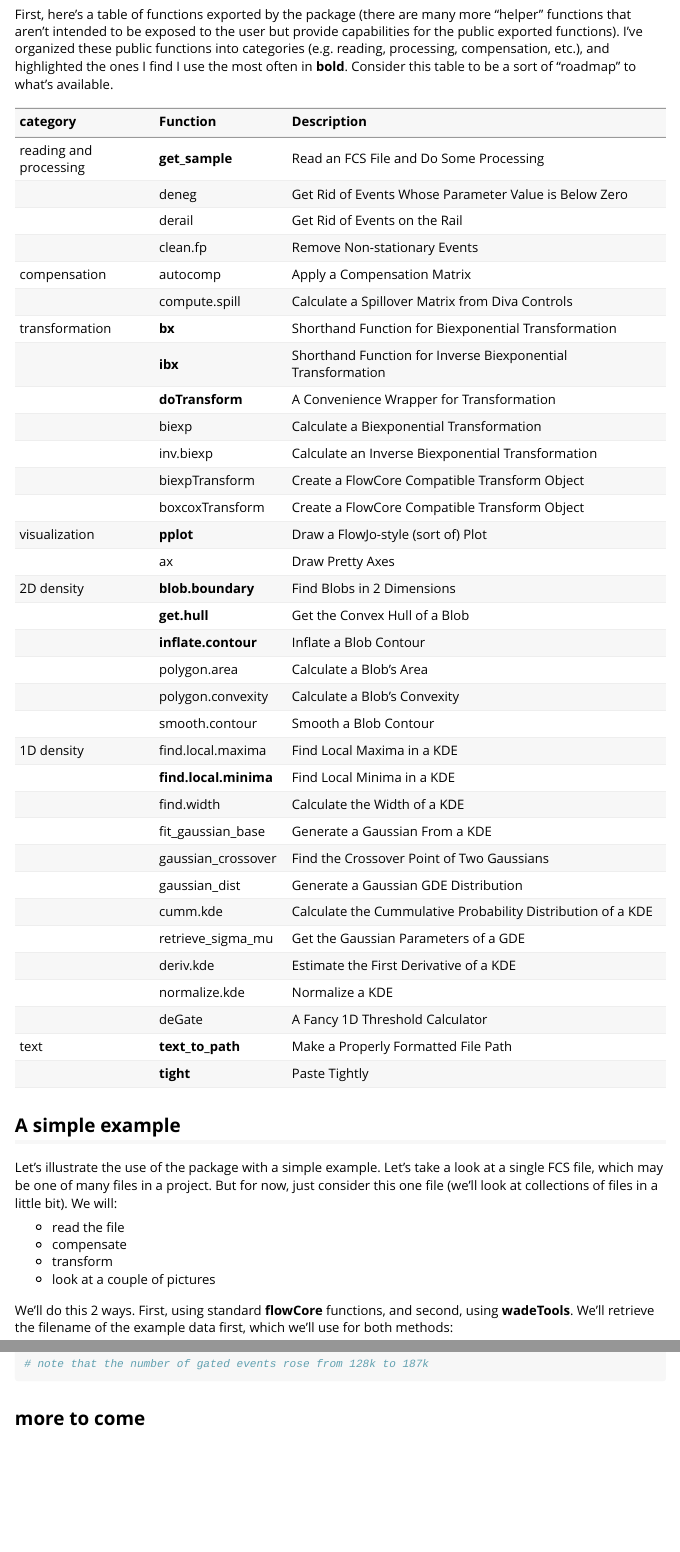
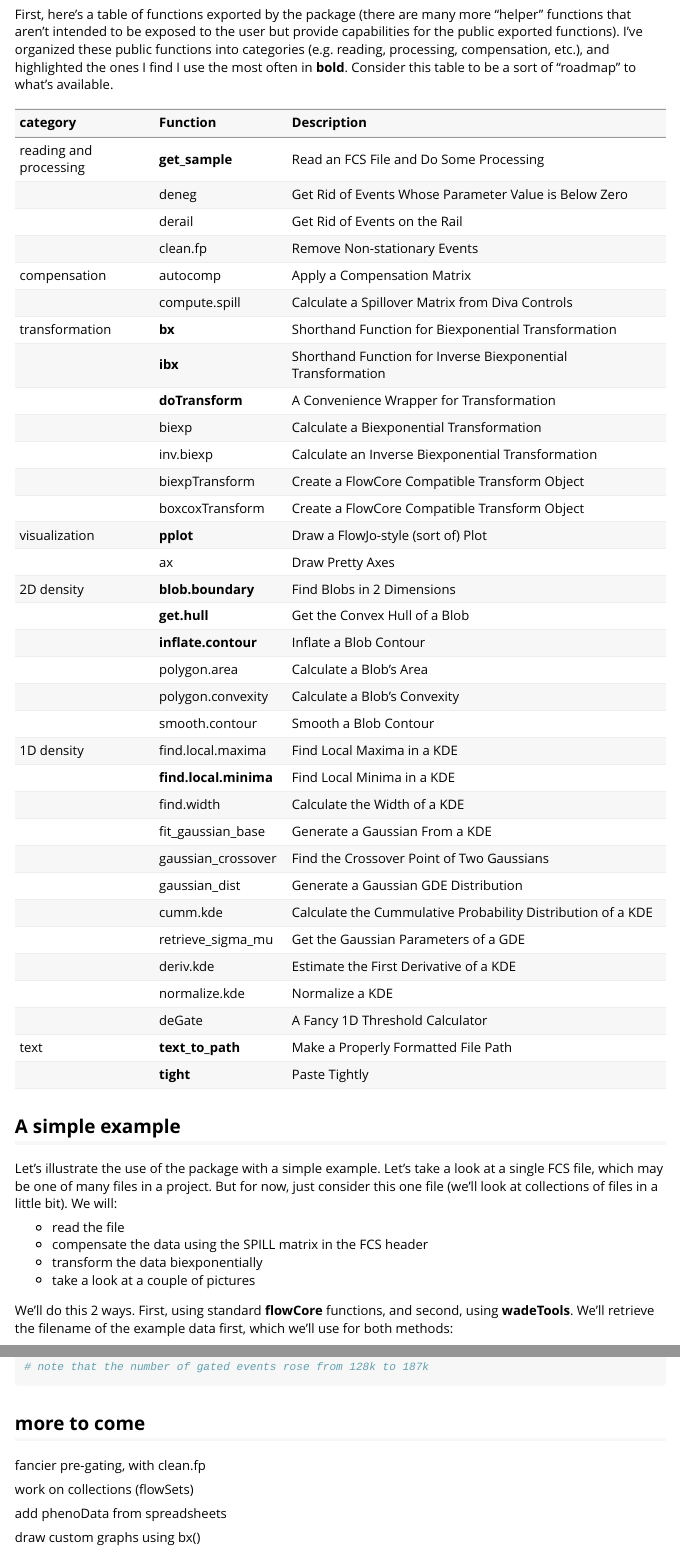
Before and after one commit to rogerswt/wadeTools, an R Markdown document (vignettes/wadeTools.Rmd): the page in a window 1100 px wide, from 660 px down before the commit and from 680 px down after it, so that both start at the same text, and a second part further down, joined at a grey line. Rendered offline with R 4.5, knitr and Pandoc, with nearby package versions; some code elsewhere in the file could not run offline; long lines of code are wrapped.

Commit message:
wordsmithing the vignette

````diff
--- a/vignettes/wadeTools.Rmd
+++ b/vignettes/wadeTools.Rmd
@@ -49,9 +50,9 @@ knitr::kable(tfunc)
 Let's illustrate the use of the package with a simple example.  Let's take a look at a single FCS file, which may be one of many files in a project.  But for now, just consider this one file (we'll look at collections of files in a little bit).  We will:
 
 * read the file
-* compensate
-* transform
-* look at a couple of pictures
+* compensate the data using the SPILL matrix in the FCS header
+* transform the data biexponentially
+* take a look at a couple of pictures
 
 We'll do this 2 ways.  First, using standard **flowCore** functions, and second, using **wadeTools**.  We'll retrieve the filename of the example data first, which we'll use for both methods:
 ```{r eval=TRUE, echo=TRUE}
@@ -132,3 +137,10 @@ nrow(ff_gated)
 ```
 
 ## more to come
+fancier pre-gating, with clean.fp
+
+work on collections (flowSets)
+
+add phenoData from spreadsheets
+
+draw custom graphs using bx()
````
Also changed, not shown: vignettes/wadeTools.Rmd (13 more changed lines).
